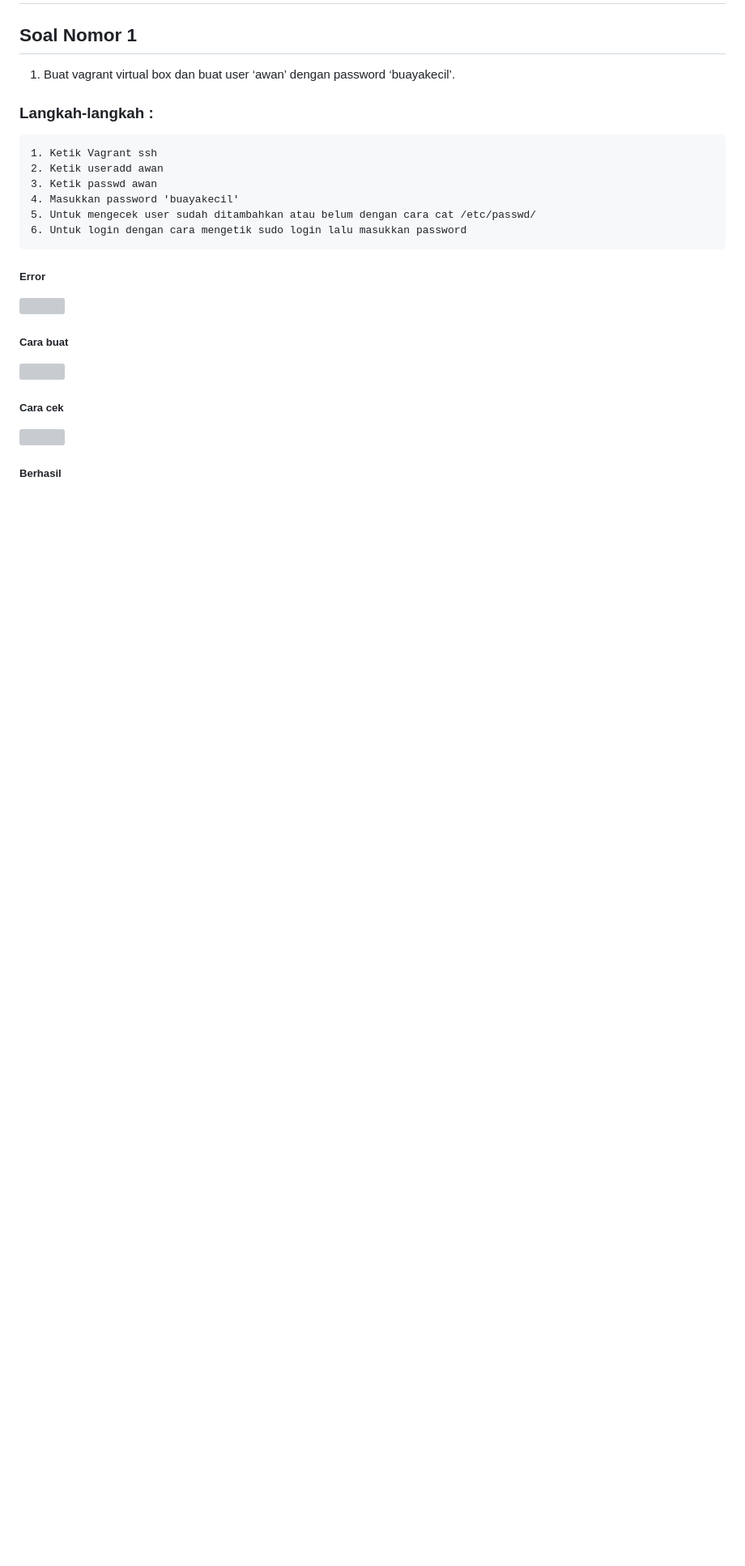
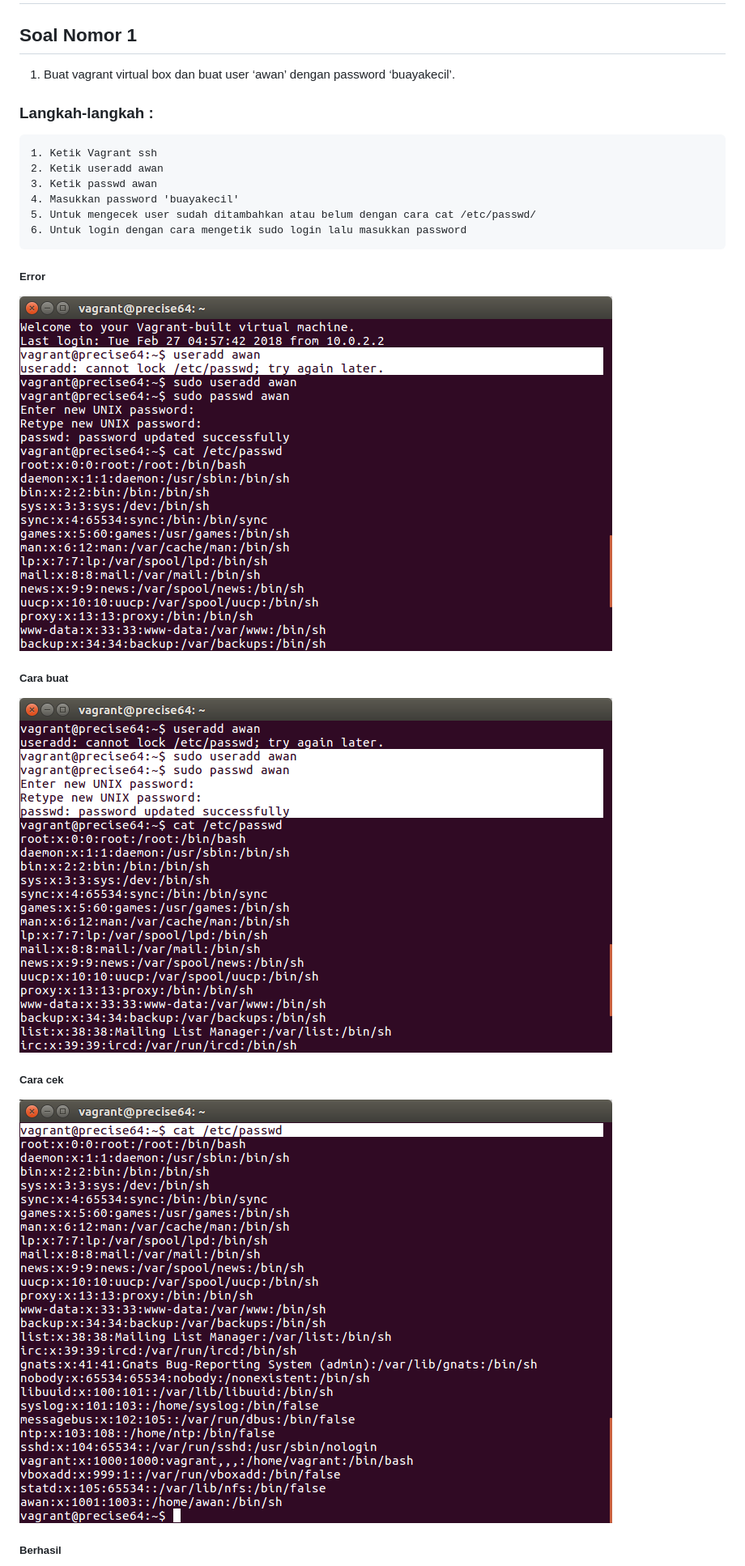
Before and after one commit to ilyasbp/awan2018, a Markdown page: laporan-1-vagrant/README.md, the part around the change printed below. Shown: that part at 81% size. Drawn GitHub-style; blank space fills up the shorter version; grey boxes are pictures that could not be loaded.

```diff
--- a/laporan-1-vagrant/README.md
+++ b/laporan-1-vagrant/README.md
@@ -13,16 +13,16 @@
 	6. Untuk login dengan cara mengetik sudo login lalu masukkan password
 
 ##### Error
-![](/laporan-1/images/1-error.png)
+![](/laporan-1-vagrant/images/1-error.png)
 
 
 ##### Cara buat
 
-![](/laporan-1/images/1-cara-buat.png)
+![](/laporan-1-vagrant/images/1-cara-buat.png)
 
 ##### Cara cek
 
-![](/laporan-1/images/1-cara-cek.png)
+![](/laporan-1-vagrant/images/1-cara-cek.png)
 
 
 ##### Berhasil
```
Also changed, not shown: other parts of laporan-1-vagrant/README.md (+14 -14 lines), laporan-3-docker/README.md (+95 -10 lines), laporan-3-docker/images/debug-load-balance.png (added), laporan-3-docker/images/tampilan-web-reservasi.png (added), 3 other files.
